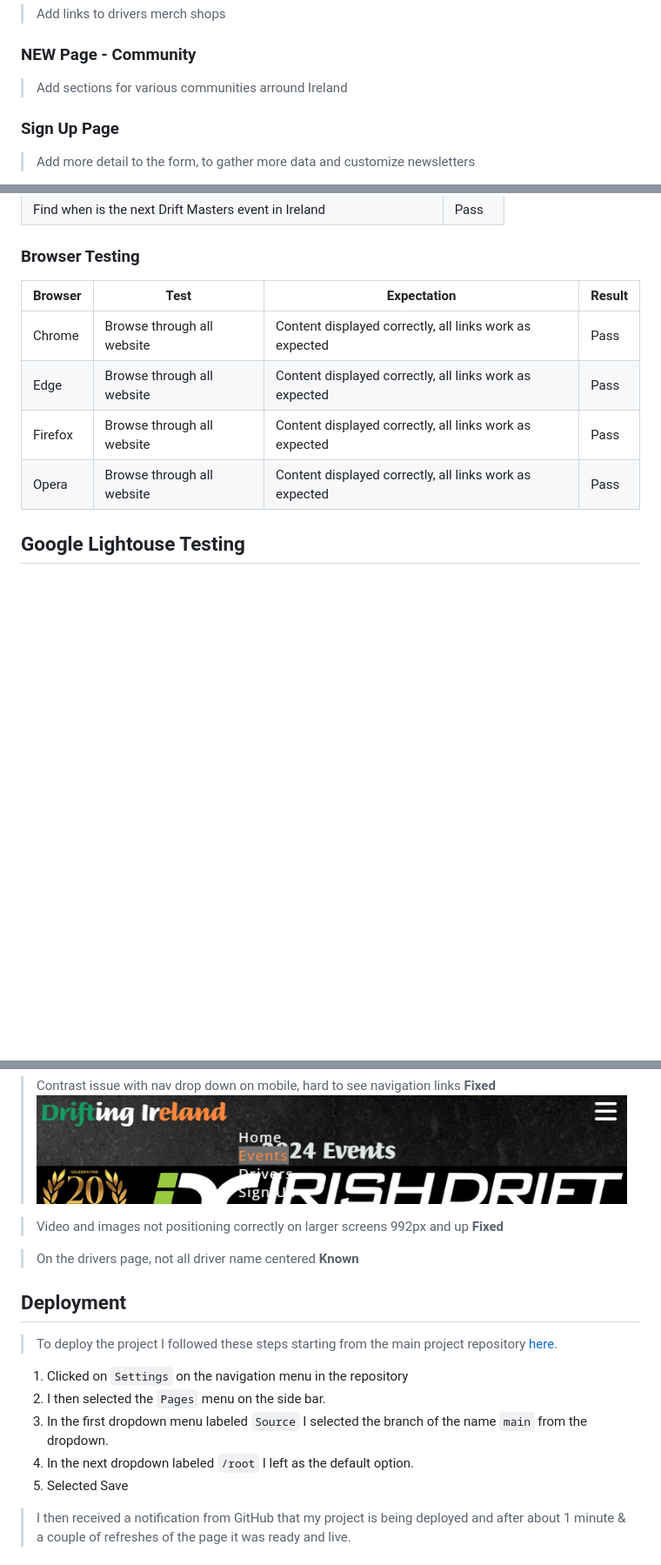
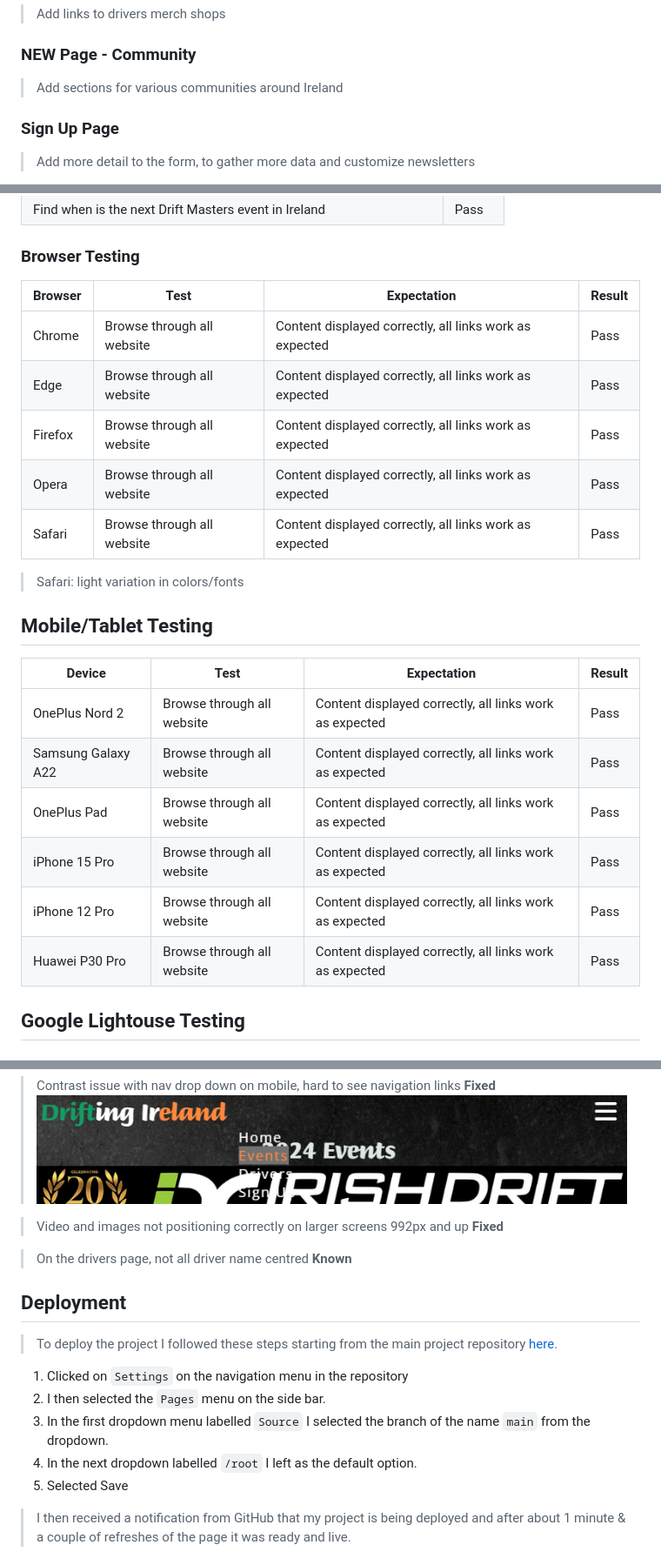
Before and after one commit to AurelijusJarasius/drifting-ireland, a Markdown page: README.md, 3 parts joined by grey strips. Shown at 87% size. Rendered like a GitHub page; blank space fills up the shorter version.

```diff
--- a/README.md
+++ b/README.md
@@ -238,7 +238,7 @@ This has led me to the conclusion that while there is a lot of information out t
 
 ### NEW Page - Community
 
-> Add sections for various communities arround Ireland
+> Add sections for various communities around Ireland
 
 ### Sign Up Page
 
@@ -276,12 +276,26 @@ Find how many winnings does Conor Shanahan have | Pass |
 Find when is the next Drift Masters event in Ireland | Pass |
 
 ### Browser Testing
-| Browser | Test | Expectation |Result |
+| Browser | Test | Expectation | Result |
 |--|--|--|--|
 Chrome | Browse through all website | Content displayed correctly, all links work as expected | Pass |
 Edge | Browse through all website | Content displayed correctly, all links work as expected | Pass |
 Firefox  | Browse through all website | Content displayed correctly, all links work as expected | Pass |
 Opera  | Browse through all website | Content displayed correctly, all links work as expected | Pass |
+Safari  | Browse through all website | Content displayed correctly, all links work as expected | Pass |
+
+> Safari: light variation in colors/fonts
+
+## Mobile/Tablet Testing
+| Device | Test | Expectation | Result |
+|--|--|--|--|
+OnePlus Nord 2 | Browse through all website | Content displayed correctly, all links work as expected | Pass |
+Samsung Galaxy A22 | Browse through all website | Content displayed correctly, all links work as expected | Pass |
+OnePlus Pad | Browse through all website | Content displayed correctly, all links work as expected | Pass |
+iPhone 15 Pro | Browse through all website | Content displayed correctly, all links work as expected | Pass |
+iPhone 12 Pro | Browse through all website | Content displayed correctly, all links work as expected | Pass |
+Huawei P30 Pro | Browse through all website | Content displayed correctly, all links work as expected | Pass |
+
 
 
 ## Google Lightouse Testing
@@ -327,7 +341,7 @@ Opera  | Browse through all website | Content displayed correctly, all links wor
 
 > Video and images not positioning correctly on larger screens 992px and up **Fixed**
 
-> On the drivers page, not all driver name centered **Known**
+> On the drivers page, not all driver name centred **Known**
 
 <a name="deployment"></a>
 ## Deployment
@@ -336,8 +350,8 @@ Opera  | Browse through all website | Content displayed correctly, all links wor
 
  1. Clicked on `Settings` on the navigation menu in the repository
  2. I then selected the `Pages` menu on the side bar.
- 3. In the first dropdown menu labeled `Source` I selected the branch of the name `main` from the dropdown.
- 4. In the next dropdown labeled `/root` I left as the default option.
+ 3. In the first dropdown menu labelled `Source` I selected the branch of the name `main` from the dropdown.
+ 4. In the next dropdown labelled `/root` I left as the default option.
  5. Selected Save
 
 > I then received a notification from GitHub that my project is being deployed and after about 1 minute & a couple of refreshes of the page it was ready and live.
```
Also changed, not shown: other parts of README.md (+4 -4 lines).
